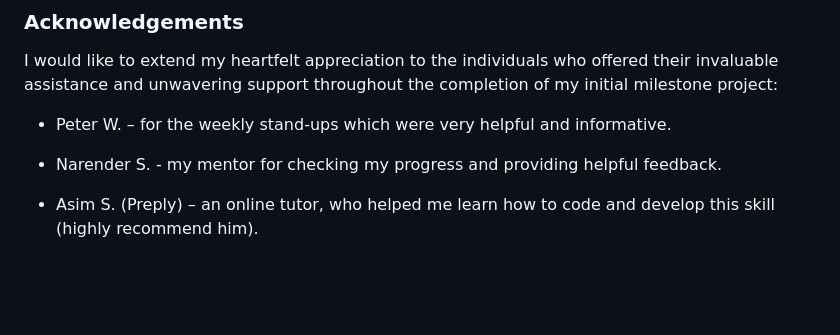
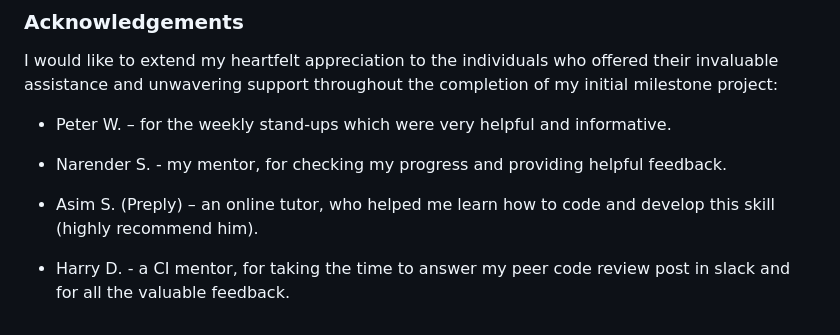
Before and after one commit to zaicodes/beyond-photos-photography, a Markdown page: README.md, the part around the change. Drawn GitHub-style; blank space fills up the shorter version.

Commit message:
Add: mentor name under Acknowledgements

```diff
--- a/README.md
+++ b/README.md
@@ -204,6 +204,8 @@ I would like to extend my heartfelt appreciation to the individuals who offered
 
 - Peter W. – for the weekly stand-ups which were very helpful and informative.
 
-- Narender S. - my mentor for checking my progress and providing helpful feedback.
+- Narender S. - my mentor, for checking my progress and providing helpful feedback.
 
 - Asim S. (Preply) – an online tutor, who helped me learn how to code and develop this skill (highly recommend him).
+
+- Harry D. - a CI mentor, for taking the time to answer my peer code review post in slack and for all the valuable feedback.
```
